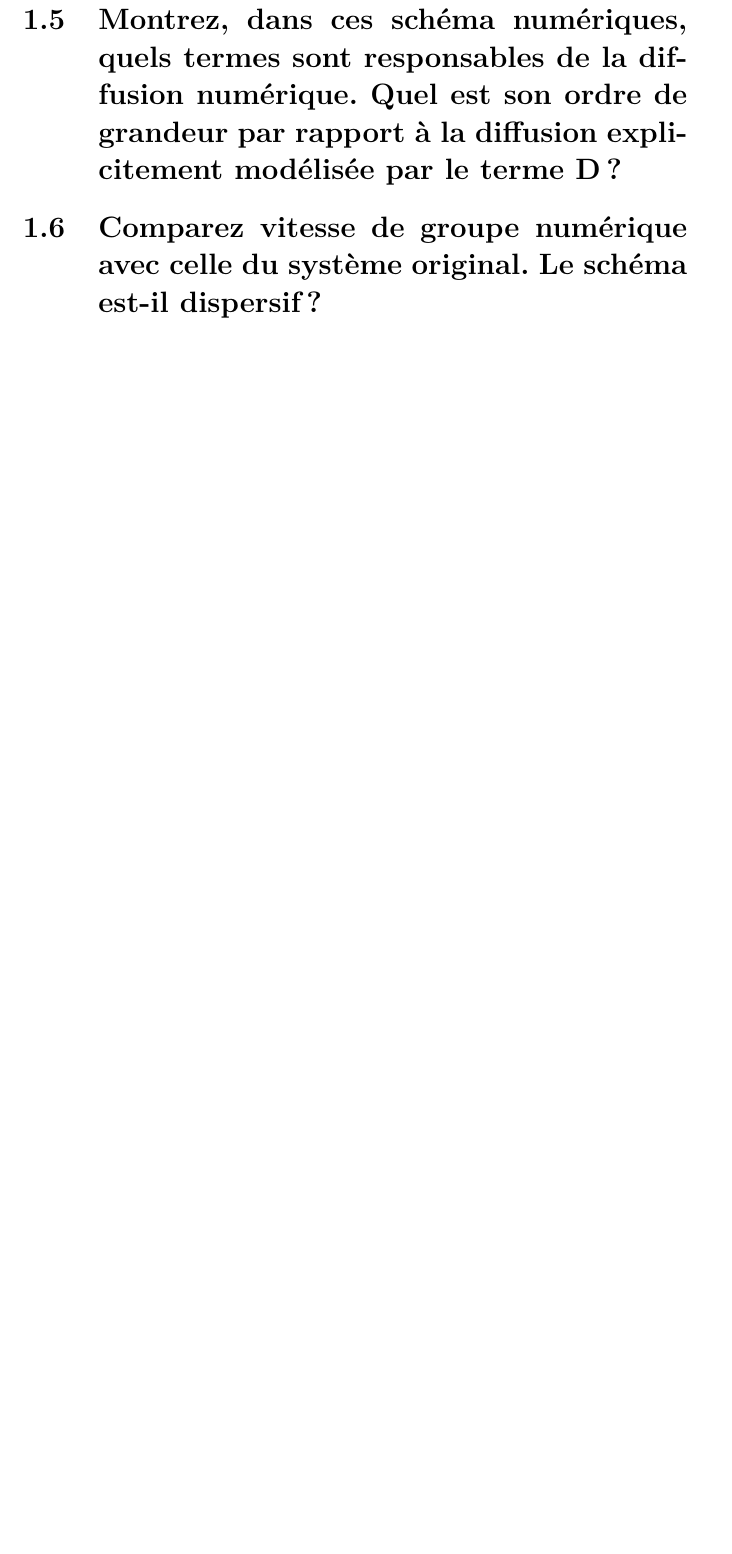
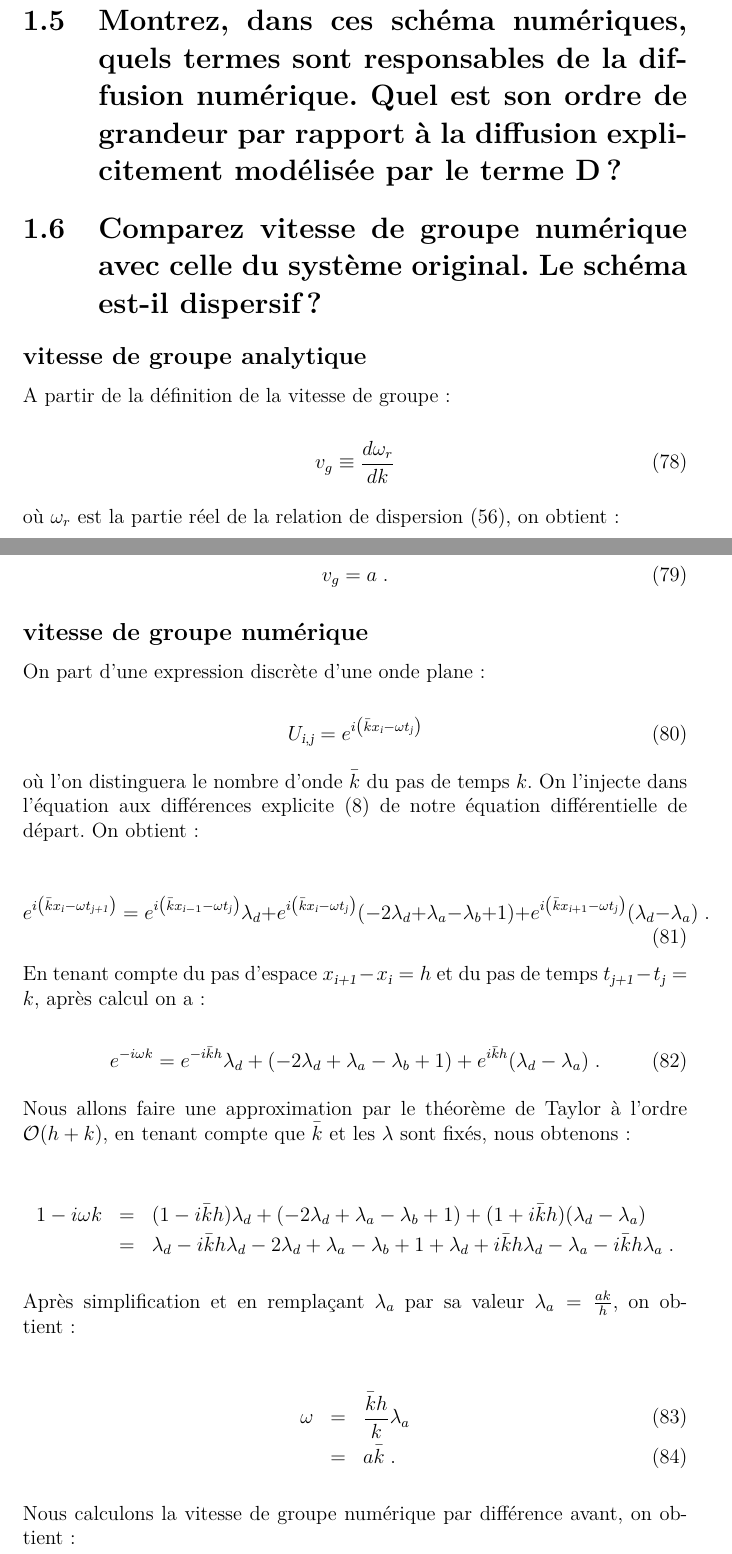
Before and after one commit to aschils/simulation_numerique, a LaTeX document (crucifix/rapport/rapport.tex): part of page 22 of 24 before the commit and two parts of pages 21 and 22 of 25 after it, the two joined at a grey line, cut so that both start at the same text, the shorter picture padded with empty space. Compiled offline with pdfLaTeX.

Commit message:
Q6 terminée

```diff
--- a/crucifix/rapport/rapport.tex
+++ b/crucifix/rapport/rapport.tex
@@ -885,3 +886,52 @@ n'est en effet pas toujours stable comme le montre la Figure~\ref{eq:impl_instab
 
 \section{Comparez vitesse de groupe numérique avec celle du système original. Le schéma est-il dispersif?}
 
+\subsection*{vitesse de groupe analytique}
+
+A partir de la définition de la vitesse de groupe :
+
+\begin{equation}
+ v_{g} \equiv \frac{d\omega_{r}}{dk}
+\end{equation}
+
+où $\omega_{r}$ est la partie réel de la relation de dispersion \eqref{eq:dispersion}, on obtient :
+
+\begin{equation}
+ v_{g} = a\;.
+\end{equation}
+
+\subsection*{vitesse de groupe numérique}
+
+On part d'une expression discrète d'une onde plane :
+
+\begin{equation}
+  U_{\textsl{i},\textsl{j}} = e^{i\left(\bar{k}x_{\textsl{i}}-\omega t_{\textsl{j}}\right)}
+\end{equation}
+
+où l'on distinguera le nombre d'onde $\bar{k}$ du pas de temps $k$. On l'injecte dans l'équation aux différences explicite \eqref{eq:schema_num_sans_erreur} de notre équation différentielle de départ. On obtient :
+
+\begin{equation}
+  e^{i\left(\bar{k}x_{\textsl{i}}-\omega t_{\textsl{j+1}}\right)} = e^{i\left(\bar{k}x_{\textsl{i}-1}-\omega t_{\textsl{j}}\right)} \lambda_d + e^{i\left(\bar{k}x_{\textsl{i}}-\omega t_{\textsl{j}}\right)} (-2 \lambda_d + \lambda_a - \lambda_b +1) + e^{i\left(\bar{k}x_{\textsl{i}+1}-\omega t_{\textsl{j}}\right)} (\lambda_d - \lambda_a)\;.
+\end{equation}
+
+En tenant compte du pas d'espace $x_{\textsl{i+1}}- x_{\textsl{i}}= h$ et du pas de temps $t_{\textsl{j+1}}- t_{\textsl{j}}= k$, après calcul on a :
+
+\begin{equation}
+  e^{-i\omega k} = e^{-i\bar{k}h} \lambda_d + (-2 \lambda_d + \lambda_a - \lambda_b +1) + e^{i\bar{k}h} (\lambda_d - \lambda_a) \;.
+  \end{equation}
+
+ Nous allons faire une approximation par le théorème de Taylor à l'ordre $\mathcal{O}(h+k)$, en tenant compte que $\bar{k}$ et les $\lambda$ sont fixés, nous obtenons :
+
+ \begin{eqnarray*}
+  1-i\omega k &=& (1-i\bar{k}h) \lambda_d + (-2 \lambda_d + \lambda_a - \lambda_b +1) + (1+i\bar{k}h) (\lambda_d - \lambda_a)\\
+  &=& \lambda_d -i\bar{k}h \lambda_d - 2 \lambda_d + \lambda_a - \lambda_b + 1 + \lambda_d + i\bar{k}h \lambda_d - \lambda_a - i\bar{k}h \lambda_a \;.
+  \end{eqnarray*}
+
+  Après simplification et en remplaçant $\lambda_a$ par sa valeur $\lambda_a = \frac{ak}{h}$, on obtient :
+
+  \begin{eqnarray}
+  \omega  &=& \frac{\bar{k}h}{k}\lambda_a\\
+	&=& a\bar{k}\;.
+  \end{eqnarray}
+
+   Nous calculons la vitesse de groupe numérique par différence avant, on obtient :
```
Also changed, not shown: crucifix/rapport/rapport.pdf, crucifix/rapport/rapport.tex (16 more changed lines).
